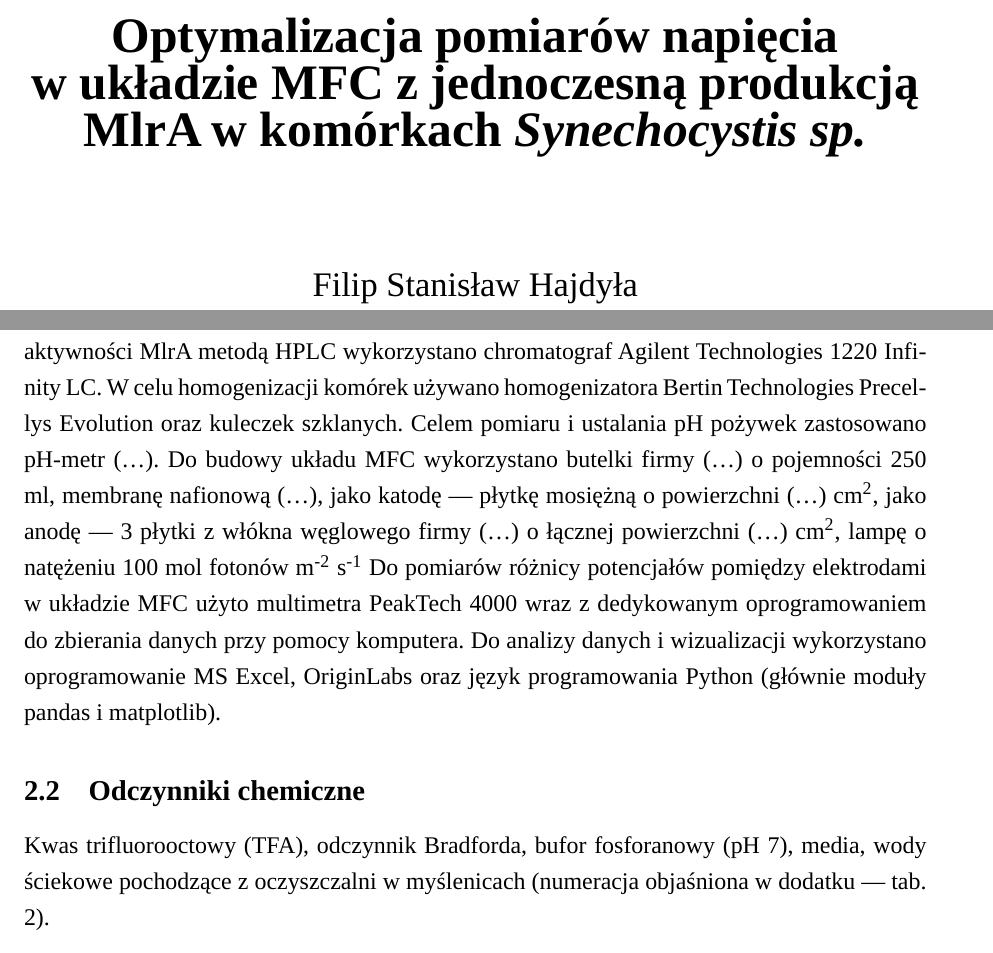
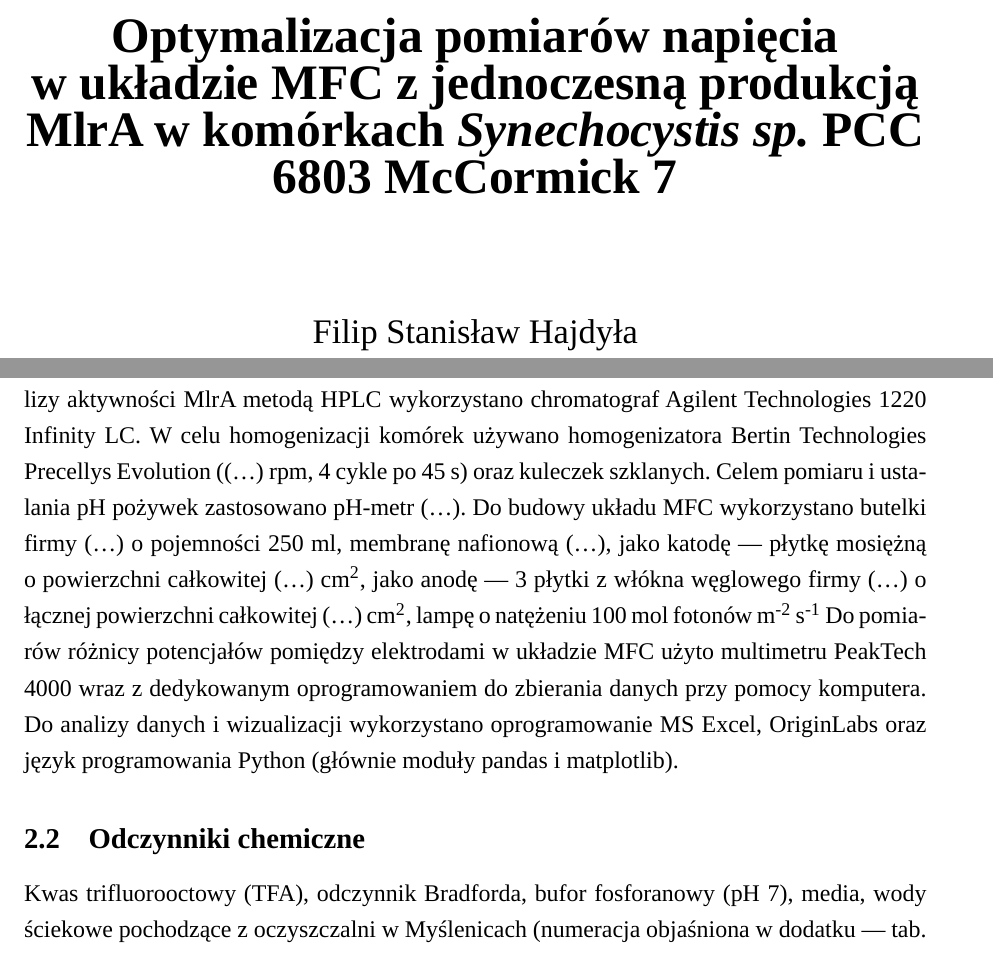
Before and after one commit to f1lem0n/biotech-bsc, a LaTeX paper (manuscript/main.tex, which reads manuscript/methodology.tex, manuscript/titlepage.tex): two parts of pages 1 and 6 of 9, joined at a grey line, cut so that both start at the same text. Compiled offline with LuaLaTeX; a missing font is replaced by an installed copy or a similar font.

Commit message:
methods update

```diff
--- a/manuscript/methodology.tex
+++ b/manuscript/methodology.tex
@@ -5,16 +5,17 @@ Microplate Reader, oraz spektrofotometr Unicam Helios $\upbeta$.
 Do analizy aktywności MlrA metodą HPLC wykorzystano chromatograf
 Agilent Technologies 1220 Infinity LC\@.
 W celu homogenizacji komórek używano homogenizatora
-Bertin Technologies Precellys Evolution oraz kuleczek szklanych.
+Bertin Technologies Precellys Evolution ((\ldots) rpm, 4 cykle po 45 s)
+oraz kuleczek szklanych.
 Celem pomiaru i ustalania pH pożywek zastosowano pH-metr (\ldots).
 Do budowy układu MFC wykorzystano butelki firmy (\ldots)
 o pojemności 250 ml, membranę nafionową (\ldots),
-jako katodę — płytkę mosiężną o powierzchni (\ldots) cm\textsuperscript{2},
-jako anodę — 3 płytki z włókna węglowego firmy (\ldots)
-o łącznej powierzchni (\ldots) cm\textsuperscript{2},
+jako katodę — płytkę mosiężną o powierzchni całkowitej (\ldots)
+cm\textsuperscript{2}, jako anodę — 3 płytki z włókna węglowego firmy
+(\ldots) o łącznej powierzchni całkowitej (\ldots) cm\textsuperscript{2},
 lampę o natężeniu 100 mol fotonów m\textsuperscript{-2} s\textsuperscript{-1}
 Do pomiarów różnicy potencjałów pomiędzy elektrodami
-w układzie MFC użyto multimetra PeakTech 4000 wraz
+w układzie MFC użyto multimetru PeakTech 4000 wraz
 z~dedykowanym oprogramowaniem do zbierania danych przy pomocy komputera.
 Do analizy danych i wizualizacji wykorzystano oprogramowanie
 MS Excel, OriginLabs oraz język programowania Python
@@ -22,7 +23,7 @@ MS Excel, OriginLabs oraz język programowania Python
 
 \subsection{Odczynniki chemiczne}\label{subsec:odczynniki}
 Kwas trifluorooctowy (TFA), odczynnik Bradforda, bufor fosforanowy (pH 7),
-media, wody ściekowe pochodzące z oczyszczalni w myślenicach
-(numeracja objaśniona w dodatku — tab.\ 2).
+media, wody ściekowe pochodzące z oczyszczalni w Myślenicach
+(numeracja objaśniona w dodatku — tab.\ 1).
 
 \subsection{Wykorzystane szczepy}\label{subsec:szczepy}
--- a/manuscript/titlepage.tex
+++ b/manuscript/titlepage.tex
@@ -18,7 +18,7 @@
 
         \vspace{0.5cm}
 
-        \textbf{\huge Optymalizacja pomiarów napięcia w~układzie MFC z jednoczesną produkcją MlrA w komórkach \textit{Synechocystis sp.}}
+        \textbf{\huge Optymalizacja pomiarów napięcia w~układzie MFC z jednoczesną produkcją MlrA w komórkach \textit{Synechocystis sp.} PCC 6803 McCormick 7}
 
         \vspace{2cm}
 
```
Also changed, not shown: manuscript/ref.bib (+10 -0 lines), manuscript/main.bbl, manuscript/main.pdf, manuscript/methodology.tex (9 more changed lines), 6 other files.
